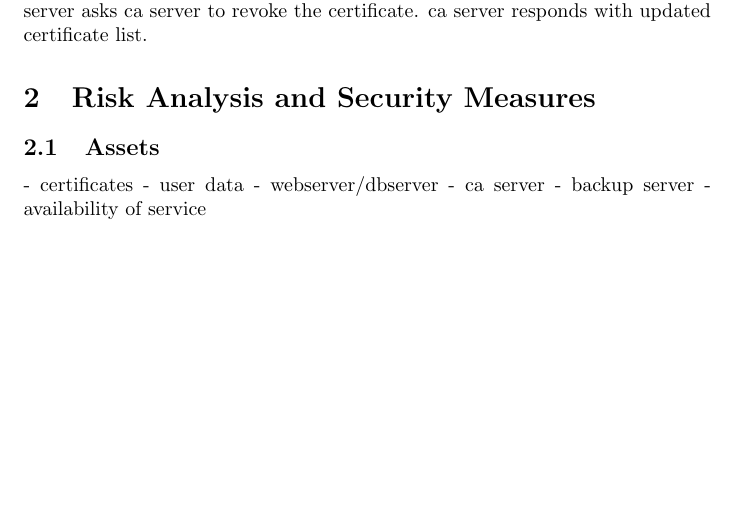
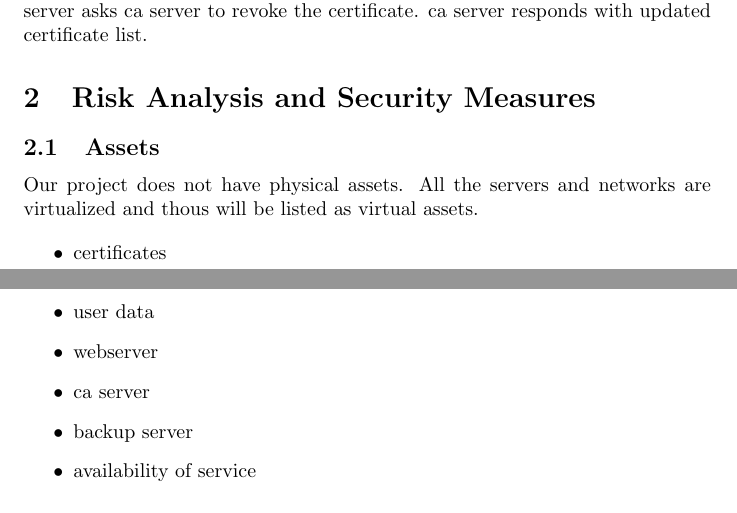
Before and after one commit to silvanegli/AppliedSecLab16, a LaTeX document (rough_description/systemdescription.tex): part of page 2 of 3 before the commit and two parts of pages 2 and 3 of 3 after it, the two joined at a grey line, cut so that both start at the same text, the shorter picture padded with empty space. Compiled offline with pdfLaTeX.

Commit message:
first lukas

```diff
--- a/rough_description/systemdescription.tex
+++ b/rough_description/systemdescription.tex
@@ -112,13 +112,16 @@
 
 %Describe the relevant assets and their required security properties. For example, data objects, access restrictions, configurations, etc.
 
-- certificates
-- user data
-- webserver/dbserver
-- ca server
-- backup server
-- availability of service
+Our project does not have physical assets. All the servers and networks are virtualized and thous will be listed as virtual assets.
 
+\begin{itemize}
+	\item certificates
+	\item user data
+	\item webserver
+	\item ca server
+	\item backup server
+	\item availability of service
+\end{itemize}
 
 \subsection{Threat Sources}
 
```
